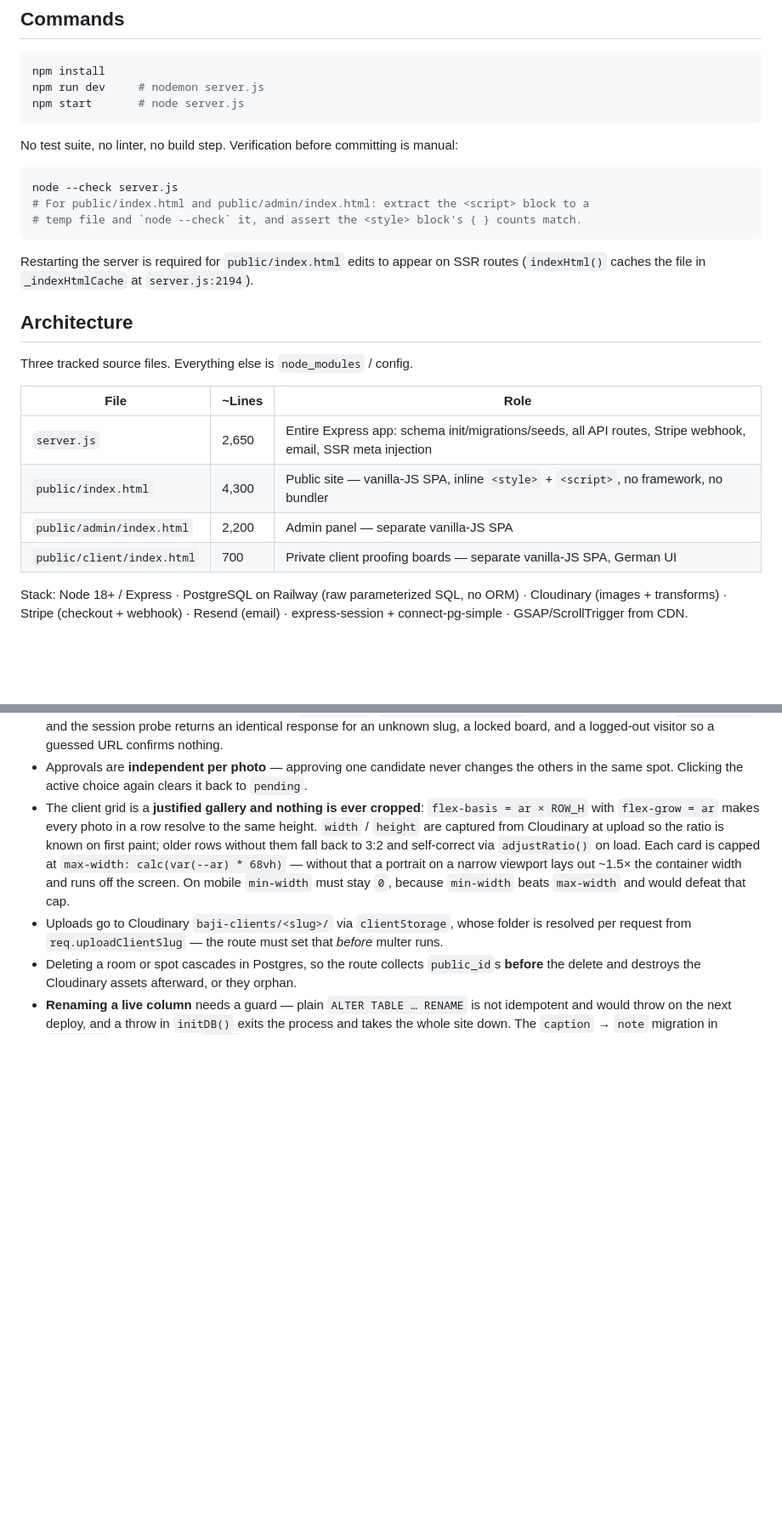
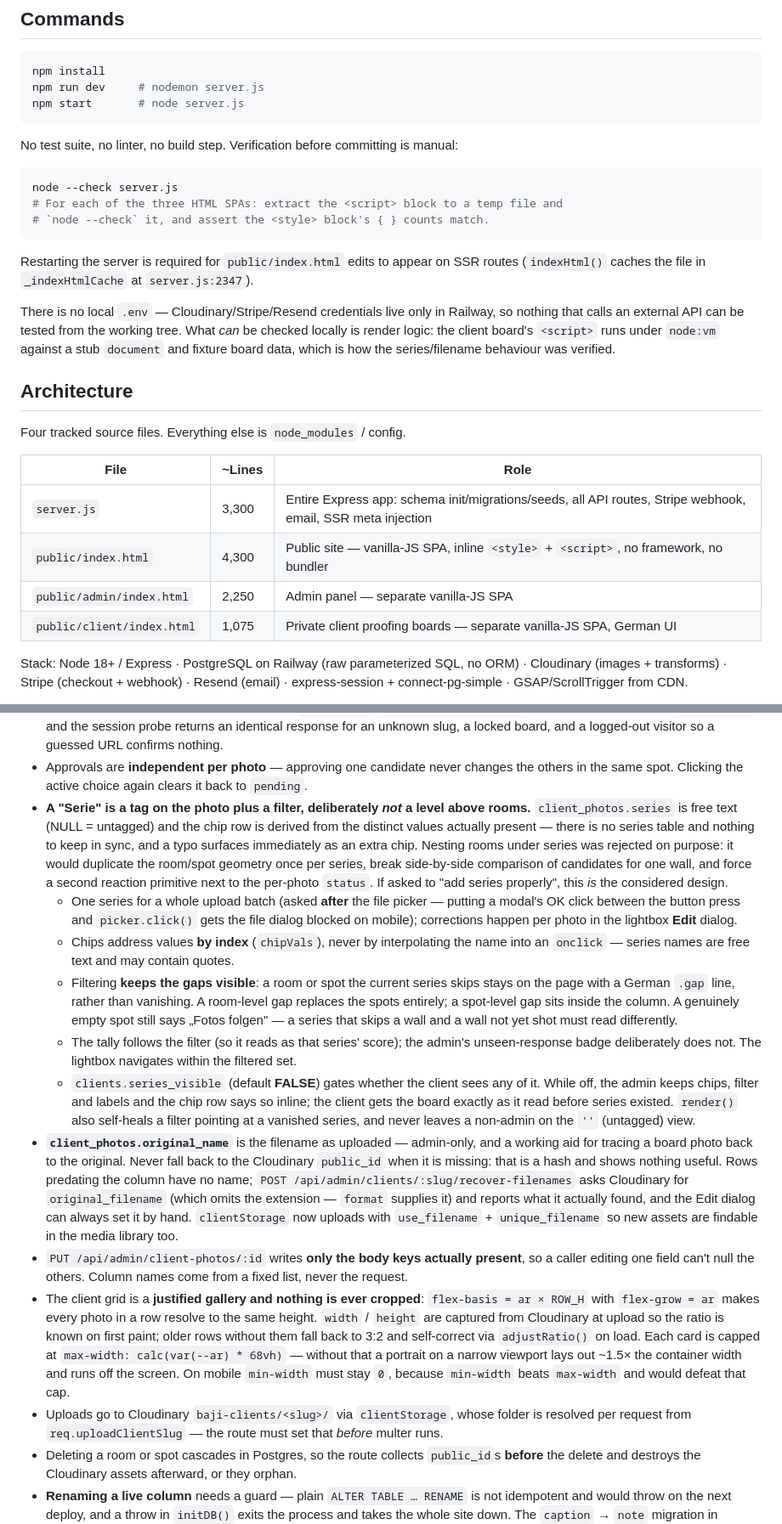
Before and after one commit to MrTarahb/baji-prints, a Markdown page: CLAUDE.md, 2 parts joined by grey strips. Shown at 85% size. Rendered like a GitHub page; blank space fills up the shorter version.

Commit message:
CLAUDE.md: series design, admin-only payload rule, Cloudinary leaks, refresh stale anchors

````diff
--- a/CLAUDE.md
+++ b/CLAUDE.md
@@ -19,23 +19,28 @@ No test suite, no linter, no build step. Verification before committing is manua
 
 ```bash
 node --check server.js
-# For public/index.html and public/admin/index.html: extract the <script> block to a
-# temp file and `node --check` it, and assert the <style> block's { } counts match.
+# For each of the three HTML SPAs: extract the <script> block to a temp file and
+# `node --check` it, and assert the <style> block's { } counts match.
 ```
 
 Restarting the server is required for `public/index.html` edits to appear on SSR routes
-(`indexHtml()` caches the file in `_indexHtmlCache` at `server.js:2194`).
+(`indexHtml()` caches the file in `_indexHtmlCache` at `server.js:2347`).
+
+There is no local `.env` — Cloudinary/Stripe/Resend credentials live only in Railway, so
+nothing that calls an external API can be tested from the working tree. What *can* be checked
+locally is render logic: the client board's `<script>` runs under `node:vm` against a stub
+`document` and fixture board data, which is how the series/filename behaviour was verified.
 
 ## Architecture
 
-Three tracked source files. Everything else is `node_modules` / config.
+Four tracked source files. Everything else is `node_modules` / config.
 
 | File | ~Lines | Role |
 |---|---|---|
-| `server.js` | 2,650 | Entire Express app: schema init/migrations/seeds, all API routes, Stripe webhook, email, SSR meta injection |
+| `server.js` | 3,300 | Entire Express app: schema init/migrations/seeds, all API routes, Stripe webhook, email, SSR meta injection |
 | `public/index.html` | 4,300 | Public site — vanilla-JS SPA, inline `<style>` + `<script>`, no framework, no bundler |
-| `public/admin/index.html` | 2,200 | Admin panel — separate vanilla-JS SPA |
-| `public/client/index.html` | 700 | Private client proofing boards — separate vanilla-JS SPA, German UI |
+| `public/admin/index.html` | 2,250 | Admin panel — separate vanilla-JS SPA |
+| `public/client/index.html` | 1,075 | Private client proofing boards — separate vanilla-JS SPA, German UI |
 
 Stack: Node 18+ / Express · PostgreSQL on Railway (raw parameterized SQL, no ORM) ·
 Cloudinary (images + transforms) · Stripe (checkout + webhook) · Resend (email) ·
@@ -134,6 +159,37 @@ fall back to defaults, `name` never blanks (`COALESCE` keeps the old value).
   unknown slug, a locked board, and a logged-out visitor so a guessed URL confirms nothing.
 - Approvals are **independent per photo** — approving one candidate never changes the others in
   the same spot. Clicking the active choice again clears it back to `pending`.
+- **A "Serie" is a tag on the photo plus a filter, deliberately *not* a level above rooms.**
+  `client_photos.series` is free text (NULL = untagged) and the chip row is derived from the
+  distinct values actually present — there is no series table and nothing to keep in sync, and
+  a typo surfaces immediately as an extra chip. Nesting rooms under series was rejected on
+  purpose: it would duplicate the room/spot geometry once per series, break side-by-side
+  comparison of candidates for one wall, and force a second reaction primitive next to the
+  per-photo `status`. If asked to "add series properly", this *is* the considered design.
+  - One series for a whole upload batch (asked **after** the file picker — putting a modal's OK
+    click between the button press and `picker.click()` gets the file dialog blocked on mobile);
+    corrections happen per photo in the lightbox **Edit** dialog.
+  - Chips address values **by index** (`chipVals`), never by interpolating the name into an
+    `onclick` — series names are free text and may contain quotes.
+  - Filtering **keeps the gaps visible**: a room or spot the current series skips stays on the
+    page with a German `.gap` line, rather than vanishing. A room-level gap replaces the spots
+    entirely; a spot-level gap sits inside the column. A genuinely empty spot still says „Fotos
+    folgen" — a series that skips a wall and a wall not yet shot must read differently.
+  - The tally follows the filter (so it reads as that series' score); the admin's unseen-response
+    badge deliberately does not. The lightbox navigates within the filtered set.
+  - `clients.series_visible` (default **FALSE**) gates whether the client sees any of it. While
+    off, the admin keeps chips, filter and labels and the chip row says so inline; the client
+    gets the board exactly as it read before series existed. `render()` also self-heals a filter
+    pointing at a vanished series, and never leaves a non-admin on the `''` (untagged) view.
+- **`client_photos.original_name`** is the filename as uploaded — admin-only, and a working aid
+  for tracing a board photo back to the original. Never fall back to the Cloudinary `public_id`
+  when it is missing: that is a hash and shows nothing useful. Rows predating the column have
+  no name; `POST /api/admin/clients/:slug/recover-filenames` asks Cloudinary for
+  `original_filename` (which omits the extension — `format` supplies it) and reports what it
+  actually found, and the Edit dialog can always set it by hand. `clientStorage` now uploads
+  with `use_filename` + `unique_filename` so new assets are findable in the media library too.
+- `PUT /api/admin/client-photos/:id` writes **only the body keys actually present**, so a caller
+  editing one field can't null the others. Column names come from a fixed list, never the request.
 - The client grid is a **justified gallery and nothing is ever cropped**: `flex-basis = ar ×
   ROW_H` with `flex-grow = ar` makes every photo in a row resolve to the same height. `width` /
   `height` are captured from Cloudinary at upload so the ratio is known on first paint; older
````
Also changed, not shown: other parts of CLAUDE.md (+25 -5 lines).
